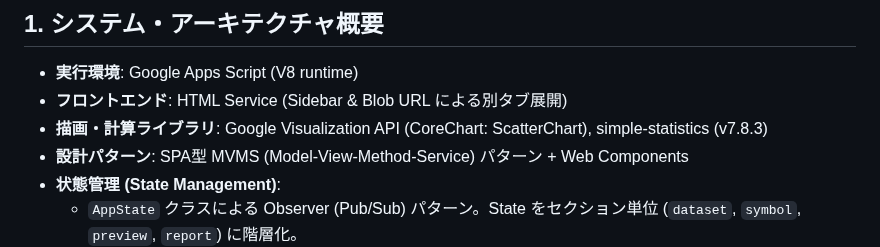
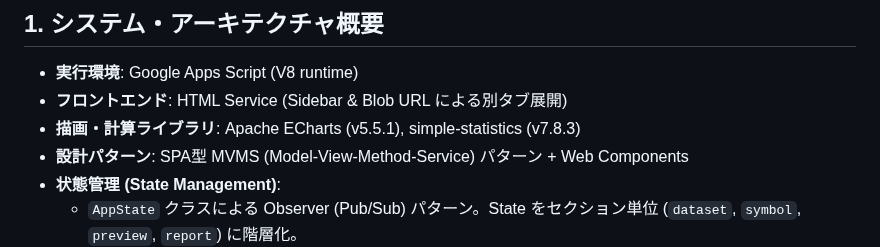
Before and after one commit to rei-watanabe-chiba/OBPLOT, a Markdown page: SAVEPOINT.md, the part around the change. Rendered like a GitHub page.

```diff
--- a/SAVEPOINT.md
+++ b/SAVEPOINT.md
@@ -3,7 +3,7 @@ for gemini
 ## 1. システム・アーキテクチャ概要
 - **実行環境**: Google Apps Script (V8 runtime)
 - **フロントエンド**: HTML Service (Sidebar & Blob URL による別タブ展開)
-- **描画・計算ライブラリ**: Google Visualization API (CoreChart: ScatterChart), simple-statistics (v7.8.3)
+- **描画・計算ライブラリ**: Apache ECharts (v5.5.1), simple-statistics (v7.8.3)
 - **設計パターン**: SPA型 MVMS (Model-View-Method-Service) パターン + Web Components
 - **状態管理 (State Management)**:
   - `AppState` クラスによる Observer (Pub/Sub) パターン。State をセクション単位 (`dataset`, `symbol`, `preview`, `report`) に階層化。
```
